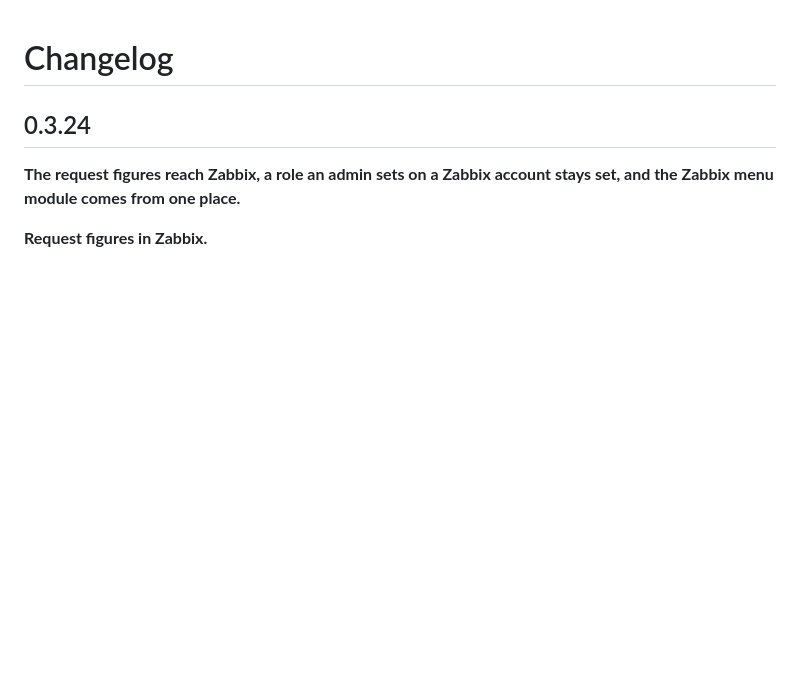
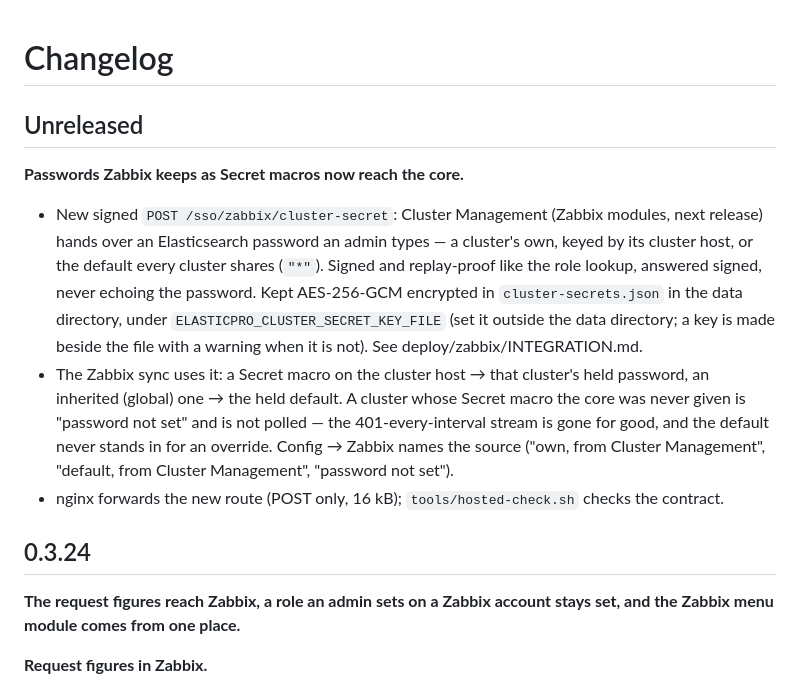
Before and after one commit to karthick-dkk/elasticpro, a Markdown page: CHANGELOG.md, the part around the change. Drawn GitHub-style; blank space fills up the shorter version.

```diff
--- a/CHANGELOG.md
+++ b/CHANGELOG.md
@@ -1,4 +1,20 @@
 # Changelog
+
+## Unreleased
+
+**Passwords Zabbix keeps as Secret macros now reach the core.**
+- New signed `POST /sso/zabbix/cluster-secret`: Cluster Management (Zabbix modules, next release)
+  hands over an Elasticsearch password an admin types — a cluster's own, keyed by its cluster host,
+  or the default every cluster shares (`"*"`). Signed and replay-proof like the role lookup, answered
+  signed, never echoing the password. Kept AES-256-GCM encrypted in `cluster-secrets.json` in the
+  data directory, under `ELASTICPRO_CLUSTER_SECRET_KEY_FILE` (set it outside the data directory; a key
+  is made beside the file with a warning when it is not). See deploy/zabbix/INTEGRATION.md.
+- The Zabbix sync uses it: a Secret macro on the cluster host → that cluster's held password, an
+  inherited (global) one → the held default. A cluster whose Secret macro the core was never given
+  is "password not set" and is not polled — the 401-every-interval stream is gone for good, and the
+  default never stands in for an override. Config → Zabbix names the source ("own, from Cluster
+  Management", "default, from Cluster Management", "password not set").
+- nginx forwards the new route (POST only, 16 kB); `tools/hosted-check.sh` checks the contract.
 
 ## 0.3.24
 
```
Also changed, not shown: deploy/zabbix/INTEGRATION.md (+31 -0 lines).
